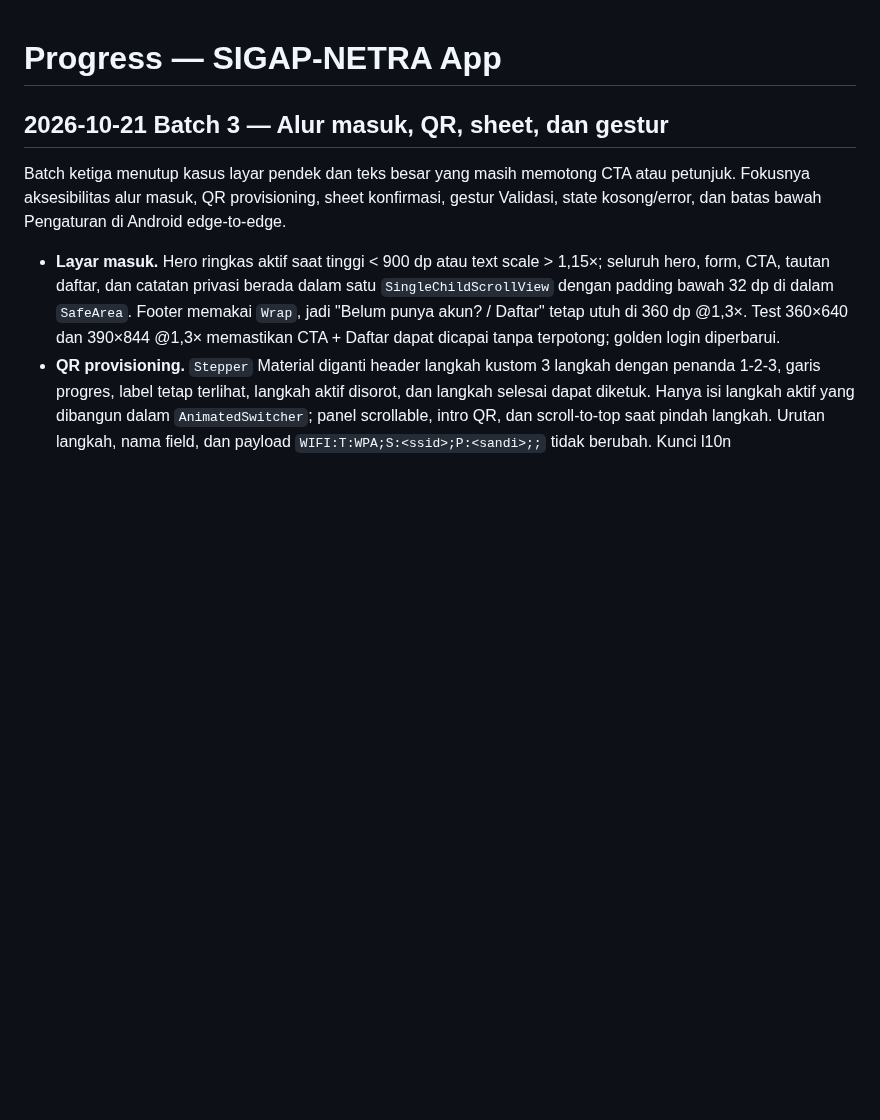
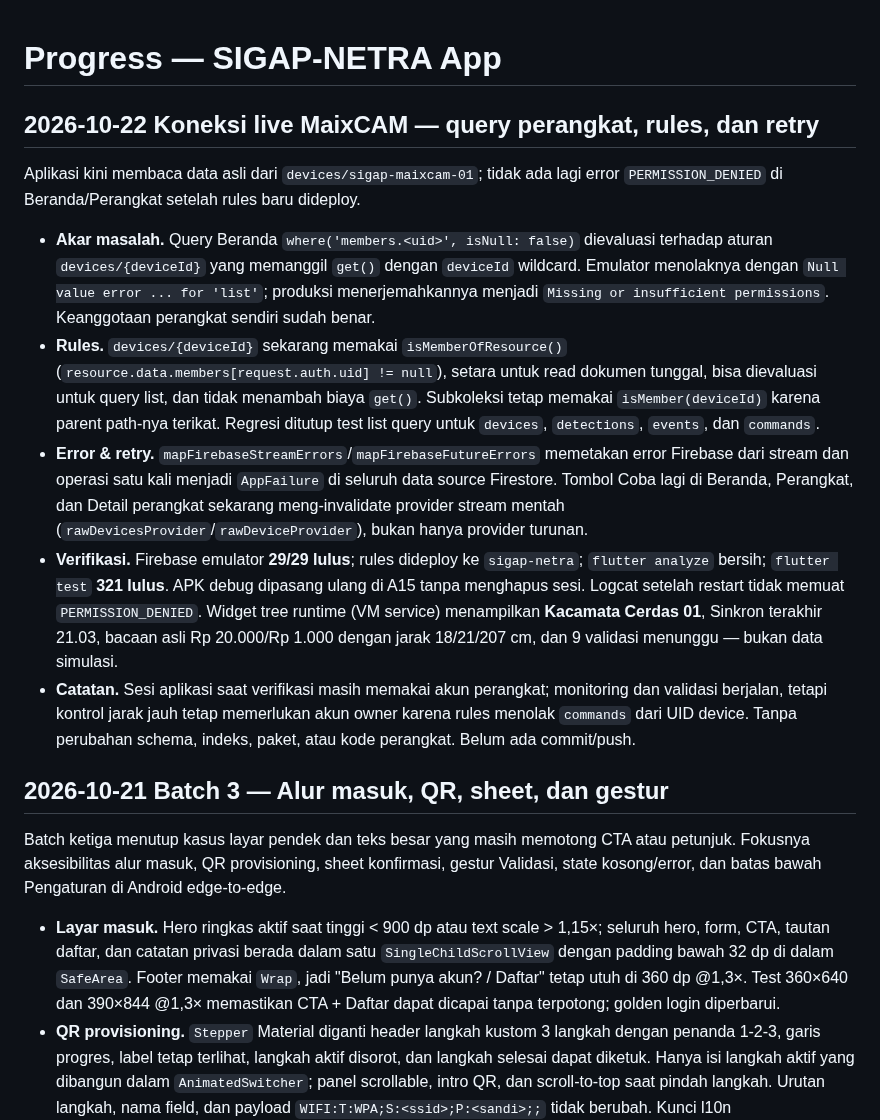
Before and after one commit to andrest1101/sigap-netra, a Markdown page: progress.md, the part around the change. Rendered like a GitHub page; blank space fills up the shorter version.

Commit message:
docs(progress): catat verifikasi live MaixCAM dan perbaikan rules

```diff
--- a/progress.md
+++ b/progress.md
@@ -1,4 +1,14 @@
 # Progress — SIGAP-NETRA App
+
+## 2026-10-22 Koneksi live MaixCAM — query perangkat, rules, dan retry
+
+Aplikasi kini membaca data asli dari `devices/sigap-maixcam-01`; tidak ada lagi error `PERMISSION_DENIED` di Beranda/Perangkat setelah rules baru dideploy.
+
+- **Akar masalah.** Query Beranda `where('members.<uid>', isNull: false)` dievaluasi terhadap aturan `devices/{deviceId}` yang memanggil `get()` dengan `deviceId` wildcard. Emulator menolaknya dengan `Null value error ... for 'list'`; produksi menerjemahkannya menjadi `Missing or insufficient permissions`. Keanggotaan perangkat sendiri sudah benar.
+- **Rules.** `devices/{deviceId}` sekarang memakai `isMemberOfResource()` (`resource.data.members[request.auth.uid] != null`), setara untuk read dokumen tunggal, bisa dievaluasi untuk query list, dan tidak menambah biaya `get()`. Subkoleksi tetap memakai `isMember(deviceId)` karena parent path-nya terikat. Regresi ditutup test list query untuk `devices`, `detections`, `events`, dan `commands`.
+- **Error & retry.** `mapFirebaseStreamErrors`/`mapFirebaseFutureErrors` memetakan error Firebase dari stream dan operasi satu kali menjadi `AppFailure` di seluruh data source Firestore. Tombol Coba lagi di Beranda, Perangkat, dan Detail perangkat sekarang meng-invalidate provider stream mentah (`rawDevicesProvider`/`rawDeviceProvider`), bukan hanya provider turunan.
+- **Verifikasi.** Firebase emulator **29/29 lulus**; rules dideploy ke `sigap-netra`; `flutter analyze` bersih; `flutter test` **321 lulus**. APK debug dipasang ulang di A15 tanpa menghapus sesi. Logcat setelah restart tidak memuat `PERMISSION_DENIED`. Widget tree runtime (VM service) menampilkan **Kacamata Cerdas 01**, Sinkron terakhir 21.03, bacaan asli Rp 20.000/Rp 1.000 dengan jarak 18/21/207 cm, dan 9 validasi menunggu — bukan data simulasi.
+- **Catatan.** Sesi aplikasi saat verifikasi masih memakai akun perangkat; monitoring dan validasi berjalan, tetapi kontrol jarak jauh tetap memerlukan akun owner karena rules menolak `commands` dari UID device. Tanpa perubahan schema, indeks, paket, atau kode perangkat. Belum ada commit/push.
 
 ## 2026-10-21 Batch 3 — Alur masuk, QR, sheet, dan gestur
 
```
